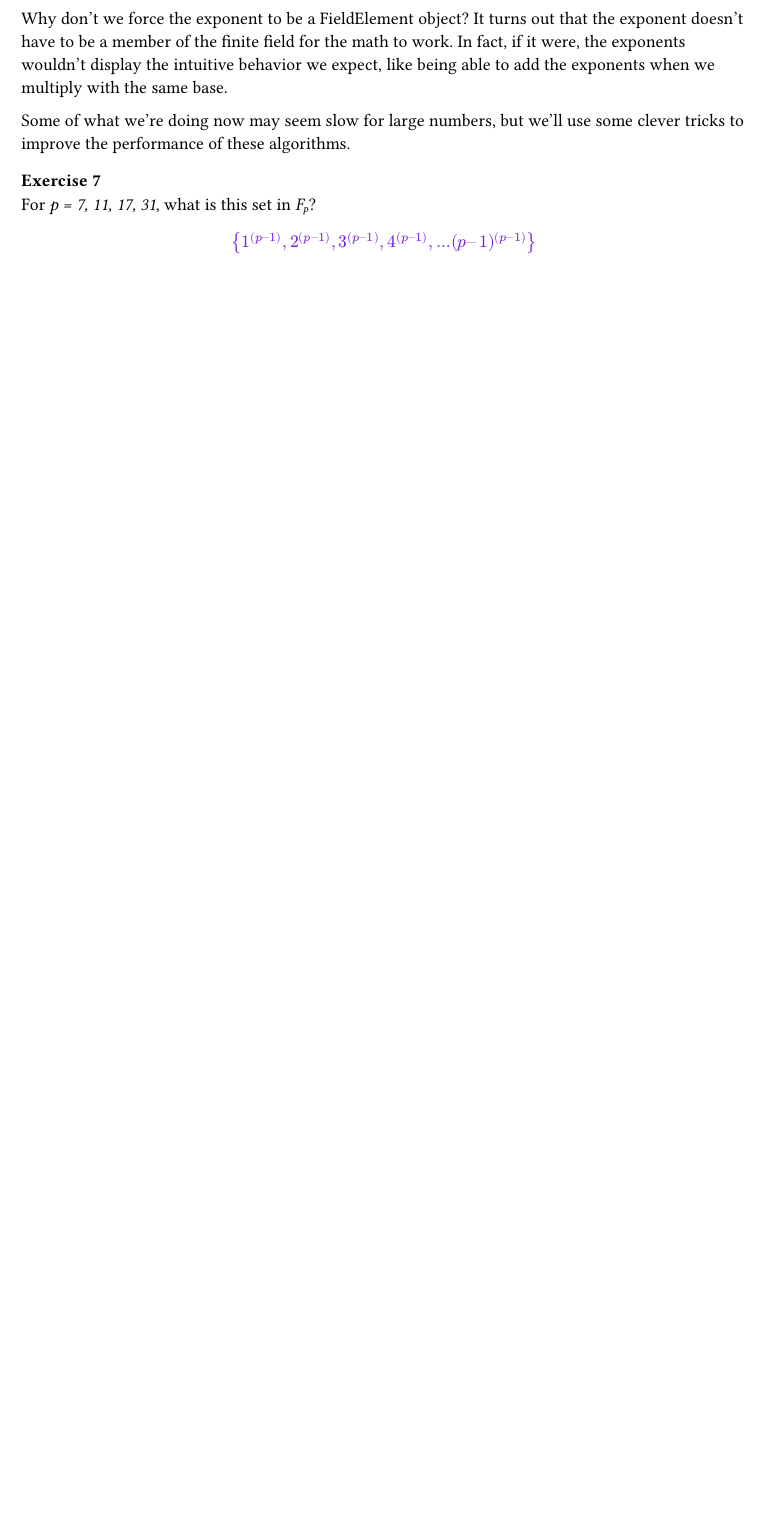
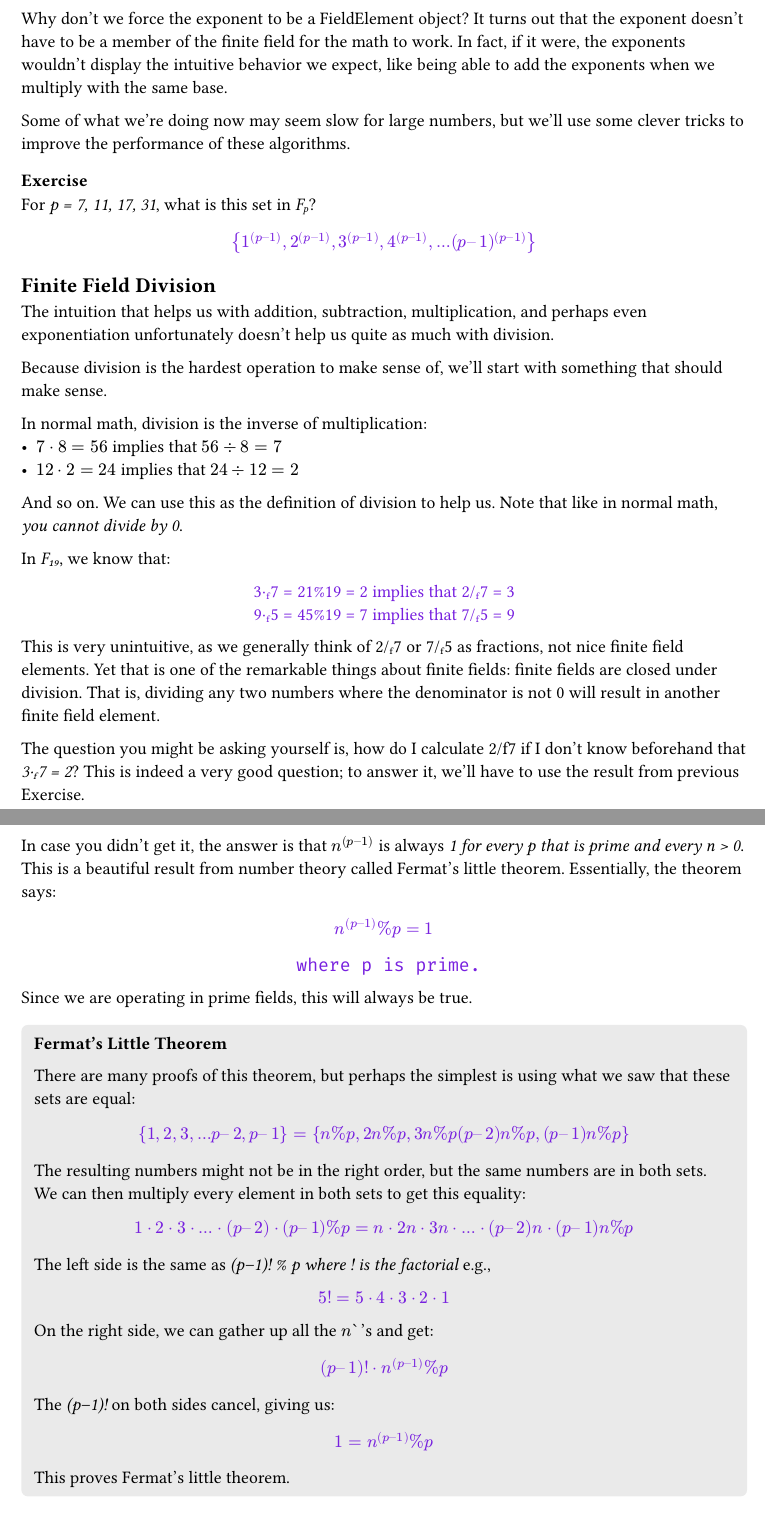
Before and after one commit to 448-engineering/ProgrammingBitcoinRust, a Typst document (Chapter1/summary.typ, which reads Chapter1/finite-field-division.typ, Chapter1/multiplication-exponentiation.typ, Chapter1/redefining-exponentiation.typ): part of page 14 of 15 before the commit and two parts of pages 13 and 14 of 17 after it, the two joined at a grey line, cut so that both start at the same text, the shorter picture padded with empty space. Compiled offline with Typst 0.15.

Commit message:
feat(chapter1): Add division and exponentiation of finite fields subchapters
fix(chapter1): Remove unnecessary pagebreaks

````diff
--- /dev/null
+++ b/Chapter1/finite-field-division.typ
@@ -0,0 +1,58 @@
+#import "../template.typ": *
+
+== Finite Field Division
+
+The intuition that helps us with addition, subtraction, multiplication, and perhaps even exponentiation unfortunately doesn’t help us quite as much with division.
+
+Because division is the hardest operation to make sense of, we’ll start with something that should make sense.
+
+In normal math, division is the inverse of multiplication:
+- $7 #sym.dot 8 = 56$ implies that $56 div 8 = 7$
+- $12 #sym.dot 2 = 24$ implies that $24 div 12 = 2$
+
+And so on. We can use this as the definition of division to help us. Note that like in normal math, _you cannot divide by 0_.
+
+In _F#sub[19]_, we know that:
+#temp_math[
+3#dot_f[7] = 21%19 = 2 implies that 2/#sub[f]7 = 3 \
+9#dot_f[5] = 45%19 = 7 implies that 7/#sub[f]5 = 9
+]
+
+This is very unintuitive, as we generally think of 2/#sub[f]7 or 7/#sub[f]5 as fractions, not nice finite field elements. Yet that is one of the remarkable things about finite fields: finite fields are closed under division. That is, dividing any two numbers where the denominator is not 0 will result in another finite field element.
+
+The question you might be asking yourself is, how do I calculate 2/f7 if I don’t know beforehand that _3#dot_f[7] = 2_? This is indeed a very good question; to answer it, we’ll have to use the result from previous Exercise.
+
+In case you didn’t get it, the answer is that _$n^((p–1))$_ is always _1 for every p that is prime and every n > 0_. This is a beautiful result from number theory called Fermat’s little theorem. Essentially, the theorem says:
+#temp_math[$ n^((p–1))%p = 1 $]
+#temp_fira[where p is prime.]
+
+Since we are operating in prime fields, this will always be true.
+#block_grey_bg[
+  *Fermat’s Little Theorem*
+
+  There are many proofs of this theorem, but perhaps the simplest is using what we saw  that these sets are equal:
+  #temp_math[$ {1, 2, 3, ... p–2, p–1} = {n%p, 2n%p, 3n%p (p–2)n%p, (p–1)n%p} $]
+  The resulting numbers might not be in the right order, but the same numbers are in both sets. We can then multiply every element in both sets to get this equality:
+#temp_math[$ 1 ⋅ 2 ⋅ 3 ⋅ ... ⋅ (p–2) ⋅ (p–1) % p = n ⋅ 2n ⋅ 3n ⋅ ... ⋅ (p–2)n ⋅ (p–1)n % p $]
+
+
+The left side is the same as _(p–1)! % p where ! is the factorial_ e.g., #temp_math[$5! = 5 ⋅ 4 ⋅ 3 ⋅ 2 ⋅ 1 $]
+On the right side, we can gather up all the _$n`$_’s and get:
+#temp_math[
+  $ (p–1)! #sym.dot n^((p–1)) % p $
+]
+
+The _(p–1)!_ on both sides cancel, giving us:
+#temp_math[$ 1 = n^((p–1)) % p $]
+This proves Fermat’s little theorem.
+]
+
+Because division is the inverse of multiplication, we know:
+#temp_fira[$ a/b = a#sym.dot#sub[f] (1/b) = a#sym.dot#sub[f]b^(–1) $]
+
+We can reduce the division problem to a multiplication problem as long as we can figure out what _b–1_ is. This is where Fermat’s little theorem comes into play. We know:
+#temp_math[$ b^((p–1)) = 1 $]
+because _p is prime_. Thus:
+#temp_math[$ b^(–1) = b^(–1) #dot_f_none 1 = b^(–1)#dot_f_none b^((p–1)) = b^((p–2)) $]
+or:
+#temp_math[$ b^(–1) = b^((p–2)) $]
@@ -0,0 +69 @@
+=== Exercise
--- a/Chapter1/multiplication-exponentiation.typ
+++ b/Chapter1/multiplication-exponentiation.typ
@@ -131,7 +131,7 @@ Why don’t we force the exponent to be a FieldElement object? It turns out that
 
 Some of what we’re doing now may seem slow for large numbers, but we’ll use some clever tricks to improve the performance of these algorithms.
 
-=== Exercise 7
+=== Exercise
 
 For _p = 7, 11, 17, 31_, what is this set in _F#sub[p]_?
 #temp_math[$ {1^((p – 1)), 2^((p – 1)), 3^((p – 1)), 4^((p – 1)), ... (p – 1)^((p – 1))} $]
--- /dev/null
+++ b/Chapter1/redefining-exponentiation.typ
@@ -0,0 +1,6 @@
+#import "../template.typ": *
+
+== Redefining Exponentiation
+
+One last thing that we need to take care of before we leave this chapter is the _pow()_ method, which needs to handle negative exponents. For example, a–3 needs to be a finite field element, but the current code does not take care of this case. We want, for example, something like this to work:
+```rs
@@ -0,0 +14,3 @@
+#temp_math[$ a^(p–1) = 1 $]
+This fact means that we can multiply by _$a^(p–1)$_ as many times as we want. So, for _$a^(–3)$_, we can do:
+#temp_math[$ a^(–3) = a^(–3) #sym.dot a^(p–1) = a^(p–4) $]
````
Also changed, not shown: Chapter1/finite-field-add-sub.typ (+4 -4 lines), Chapter1/finite-fields.typ (+4 -4 lines), Chapter1/summary.typ (+6 -4 lines), template.typ (+1 -0 lines), Chapter1/finite-field-division.typ (20 more changed lines), Chapter1/redefining-exponentiation.typ (34 more changed lines).
